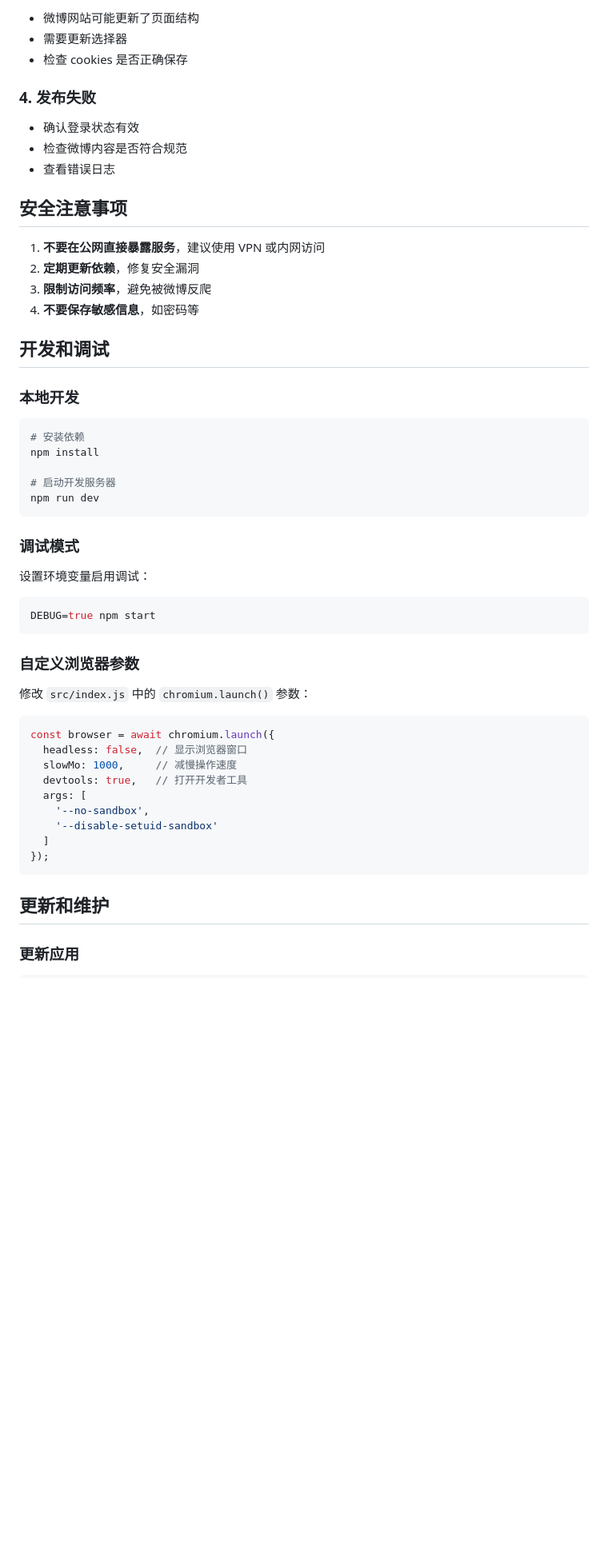
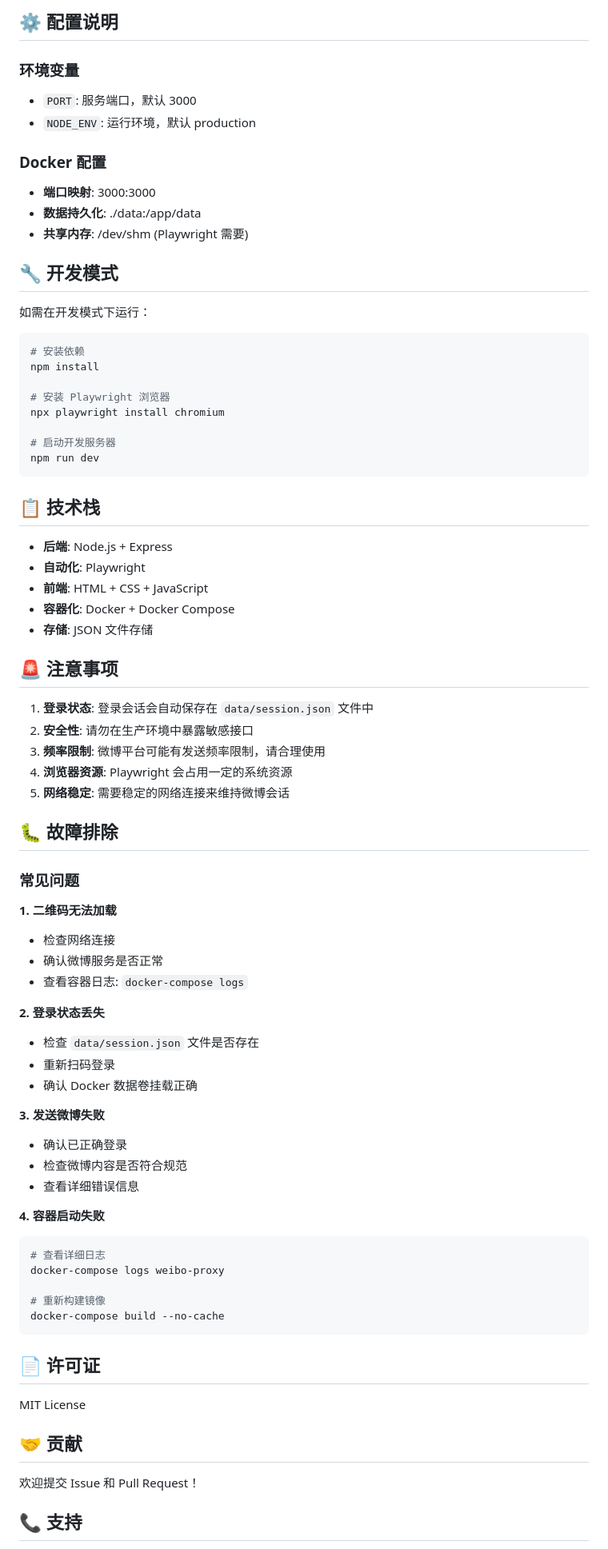
Before and after one commit to befantasy/weibo-poster, a Markdown page: README.md, the part around one of its changes. Shown at 80% size. Drawn GitHub-style; blank space fills up the shorter version.

````diff
--- a/README.md
+++ b/README.md
@@ -172,58 +148,81 @@ docker-compose ps
 
-- 微博网站可能更新了页面结构
-- 需要更新选择器
-- 检查 cookies 是否正确保存
+## ⚙️ 配置说明
 
-### 4. 发布失败
+### 环境变量
+- `PORT`: 服务端口，默认 3000
+- `NODE_ENV`: 运行环境，默认 production
 
-- 确认登录状态有效
-- 检查微博内容是否符合规范
-- 查看错误日志
+### Docker 配置
+- **端口映射**: 3000:3000
+- **数据持久化**: ./data:/app/data
+- **共享内存**: /dev/shm (Playwright 需要)
 
-## 安全注意事项
+## 🔧 开发模式
 
-1. **不要在公网直接暴露服务**，建议使用 VPN 或内网访问
-2. **定期更新依赖**，修复安全漏洞
-3. **限制访问频率**，避免被微博反爬
-4. **不要保存敏感信息**，如密码等
-
-## 开发和调试
-
-### 本地开发
+如需在开发模式下运行：
 
 ```bash
 # 安装依赖
 npm install
 
+# 安装 Playwright 浏览器
+npx playwright install chromium
+
 # 启动开发服务器
 npm run dev
 ```
 
-### 调试模式
+## 📋 技术栈
 
-设置环境变量启用调试：
+- **后端**: Node.js + Express
+- **自动化**: Playwright
+- **前端**: HTML + CSS + JavaScript
+- **容器化**: Docker + Docker Compose
+- **存储**: JSON 文件存储
 
+## 🚨 注意事项
+
+1. **登录状态**: 登录会话会自动保存在 `data/session.json` 文件中
+2. **安全性**: 请勿在生产环境中暴露敏感接口
+3. **频率限制**: 微博平台可能有发送频率限制，请合理使用
+4. **浏览器资源**: Playwright 会占用一定的系统资源
+5. **网络稳定**: 需要稳定的网络连接来维持微博会话
+
+## 🐛 故障排除
+
+### 常见问题
+
+**1. 二维码无法加载**
+- 检查网络连接
+- 确认微博服务是否正常
+- 查看容器日志: `docker-compose logs`
+
+**2. 登录状态丢失**
+- 检查 `data/session.json` 文件是否存在
+- 重新扫码登录
+- 确认 Docker 数据卷挂载正确
+
+**3. 发送微博失败**
+- 确认已正确登录
+- 检查微博内容是否符合规范
+- 查看详细错误信息
+
+**4. 容器启动失败**
 ```bash
-DEBUG=true npm start
+# 查看详细日志
+docker-compose logs weibo-proxy
+
+# 重新构建镜像
+docker-compose build --no-cache
 ```
 
-### 自定义浏览器参数
+## 📄 许可证
 
-修改 `src/index.js` 中的 `chromium.launch()` 参数：
+MIT License
 
-```javascript
-const browser = await chromium.launch({
-  headless: false,  // 显示浏览器窗口
-  slowMo: 1000,     // 减慢操作速度
-  devtools: true,   // 打开开发者工具
-  args: [
-    '--no-sandbox',
-    '--disable-setuid-sandbox'
-  ]
-});
-```
+## 🤝 贡献
 
-## 更新和维护
+欢迎提交 Issue 和 Pull Request！
 
-### 更新应用
+## 📞 支持
 
````
Also changed, not shown: other parts of README.md (+100 -144 lines).
